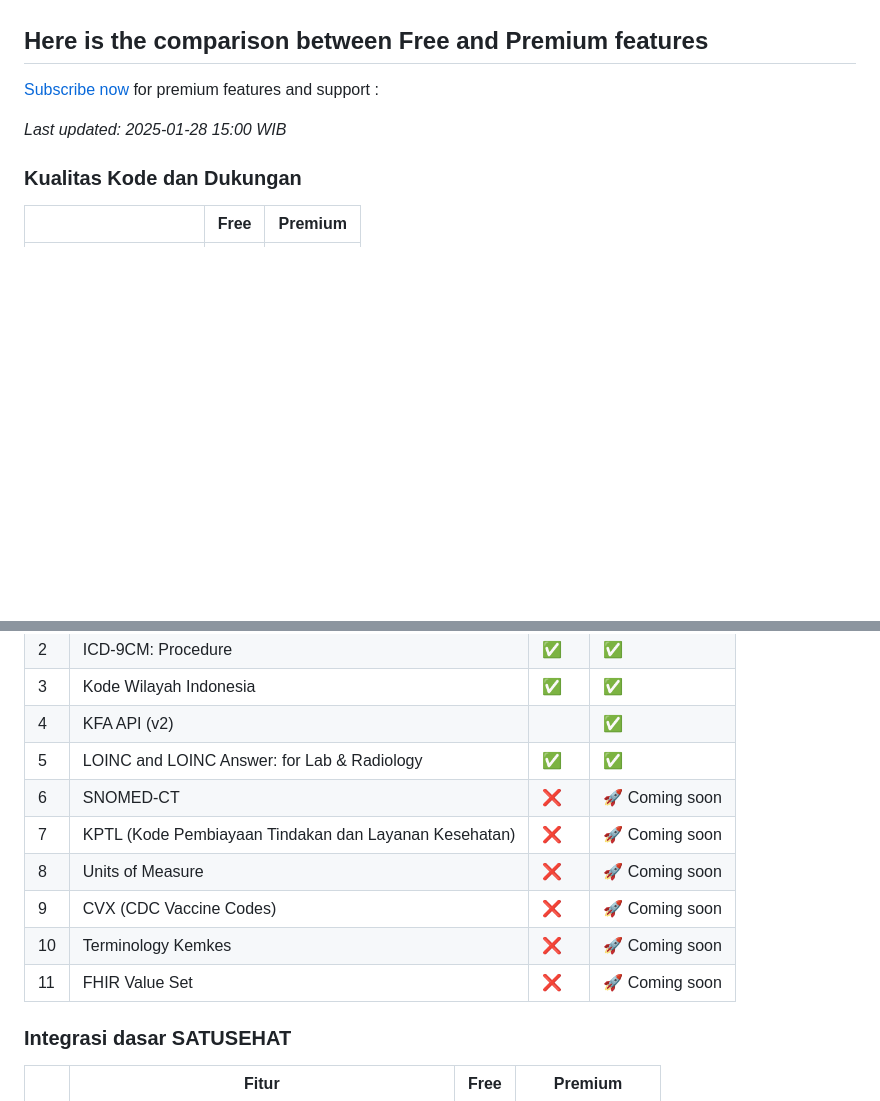
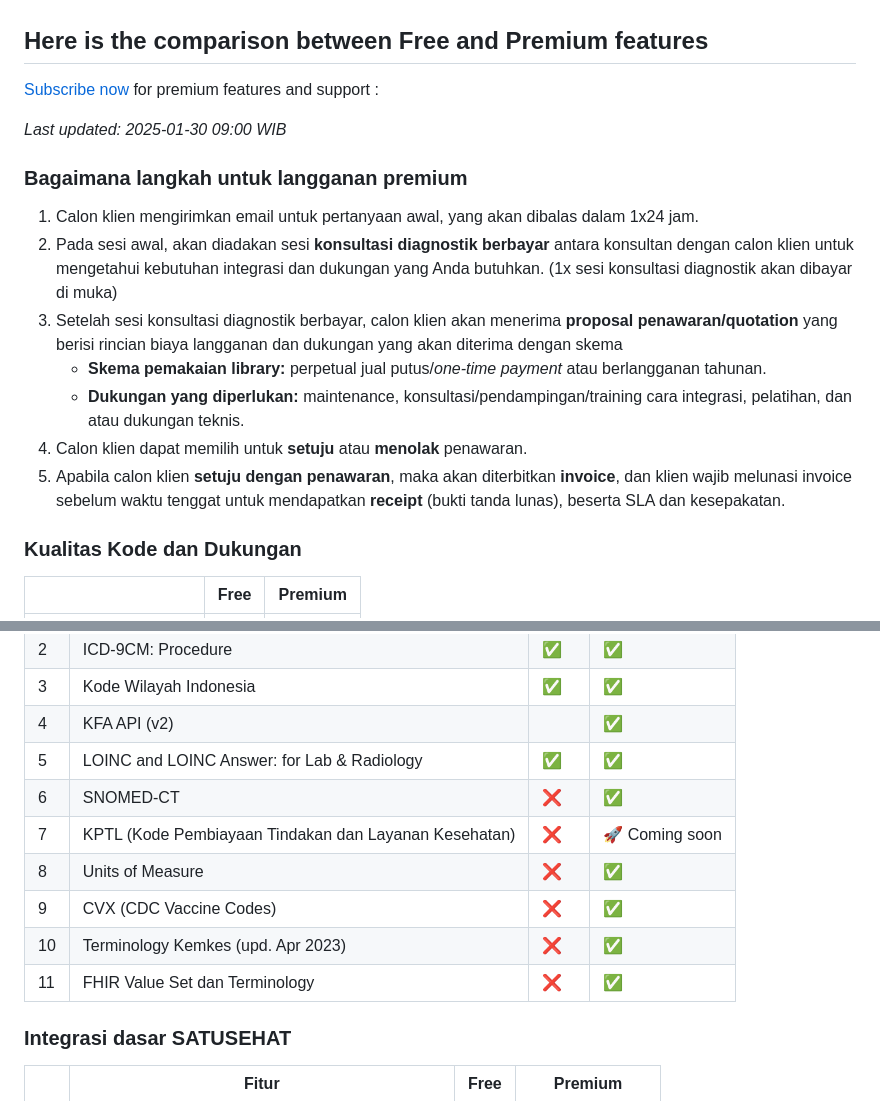
Before and after one commit to ivanwilliammd/satusehat-integration, a Markdown page: FREEMIUM_COMPARISON.md, 2 parts joined by grey strips. Rendered like a GitHub page; blank space fills up the shorter version.

Commit message:
updated FREEMIUM_COMPARISON with TnC, new terminology supported

```diff
--- a/FREEMIUM_COMPARISON.md
+++ b/FREEMIUM_COMPARISON.md
@@ -2,7 +2,16 @@
 
 [Subscribe now](mailto:ivan.harsono@ivanmd.id?subject=Subscription%20and%20Support%20for%20SATUSEHAT%20Integration&body=Salam%20sehat%2C%20dr.%20Ivan%0A%0ASaya%20berkebutuhan%20untuk%3A%20(sesuaikan%20dengan%20kebutuhan%20Anda)%0A1.%20Integrasi%20Resource%20%5Bsebutkan%5D%0A2.%20Support%20coding%2Fintegrasi%20database%0A3%20....%0A%0AAnda%20dapat%20mengontak%20saya%20kembali%20melalui%3A%0ANama%3A%20%0ANo.%20Whatsapp%3A%0A%0ATerimakasih%20banyak.) for premium features and support :
 
-*Last updated: 2025-01-28 15:00 WIB*
+*Last updated: 2025-01-30 09:00 WIB*
+
+### Bagaimana langkah untuk langganan premium
+1. Calon klien mengirimkan email untuk pertanyaan awal, yang akan dibalas dalam 1x24 jam.
+2. Pada sesi awal, akan diadakan sesi **konsultasi diagnostik berbayar** antara konsultan dengan calon klien untuk mengetahui kebutuhan integrasi dan dukungan yang Anda butuhkan. (1x sesi konsultasi diagnostik akan dibayar di muka)
+3. Setelah sesi konsultasi diagnostik berbayar, calon klien akan menerima **proposal penawaran/quotation** yang berisi rincian biaya langganan dan dukungan yang akan diterima dengan skema
+   - **Skema pemakaian library:** perpetual jual putus/*one-time payment* atau berlangganan tahunan.
+   - **Dukungan yang diperlukan:** maintenance, konsultasi/pendampingan/training cara integrasi, pelatihan, dan atau dukungan teknis.
+4. Calon klien dapat memilih untuk **setuju** atau **menolak** penawaran.
+5. Apabila calon klien **setuju dengan penawaran**, maka akan diterbitkan **invoice**, dan klien wajib melunasi invoice sebelum waktu tenggat untuk mendapatkan **receipt** (bukti tanda lunas), beserta SLA dan kesepakatan.
 
 ### Kualitas Kode dan Dukungan
 |  | Free | Premium |
@@ -23,12 +32,12 @@
 |3 | Kode Wilayah Indonesia | ✅ | ✅ |
 |4 | KFA API (v2) |  | ✅ |
 |5 | LOINC and LOINC Answer: for Lab & Radiology | ✅ | ✅ |
-|6 | SNOMED-CT | ❌ | 🚀 Coming soon |
+|6 | SNOMED-CT | ❌ | ✅ |
 |7 | KPTL (Kode Pembiayaan Tindakan dan Layanan Kesehatan) | ❌ | 🚀 Coming soon |
-|8 | Units of Measure | ❌ | 🚀 Coming soon |
-|9 | CVX (CDC Vaccine Codes) | ❌ | 🚀 Coming soon |
-|10 | Terminology Kemkes | ❌ | 🚀 Coming soon |
-|11 | FHIR Value Set | ❌ | 🚀 Coming soon |
+|8 | Units of Measure | ❌ | ✅ |
+|9 | CVX (CDC Vaccine Codes) | ❌ | ✅ |
+|10 | Terminology Kemkes (upd. Apr 2023) | ❌ | ✅ |
+|11 | FHIR Value Set dan Terminology | ❌ | ✅ |
 
 ### Integrasi dasar SATUSEHAT
 |  | Fitur | Free | Premium |
```
